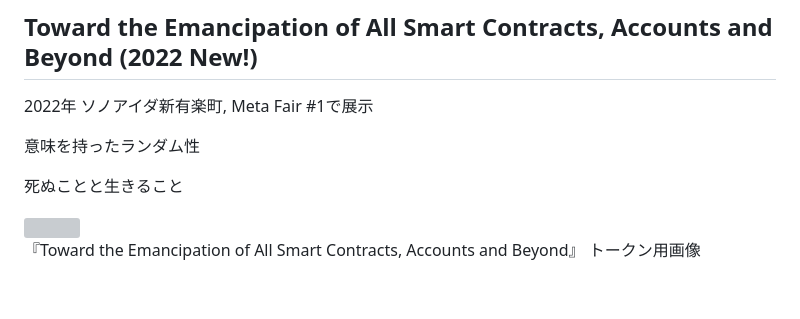
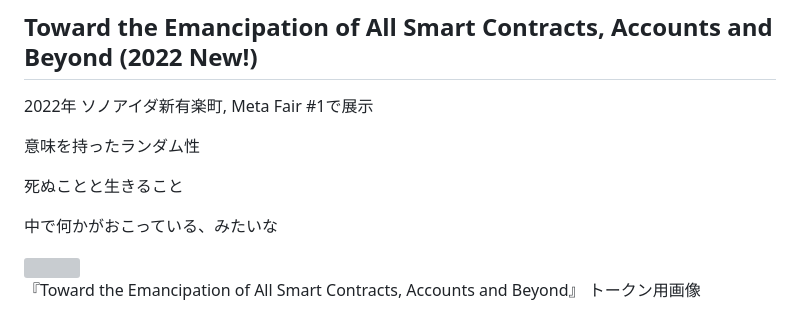
Before and after one commit to torahappy/Prophyan, a Markdown page: happy/happy.md, the part around the change. Rendered like a GitHub page; blank space fills up the shorter version; grey boxes are pictures that could not be loaded.

```diff
--- a/happy/happy.md
+++ b/happy/happy.md
@@ -7,6 +7,8 @@
 意味を持ったランダム性
 
 死ぬことと生きること
+
+中で何かがおこっている、みたいな
 
 <div class="split"></div>
 
```
Also changed, not shown: happy/matagaki.eng.2023.md (added, +157 -0 lines).
